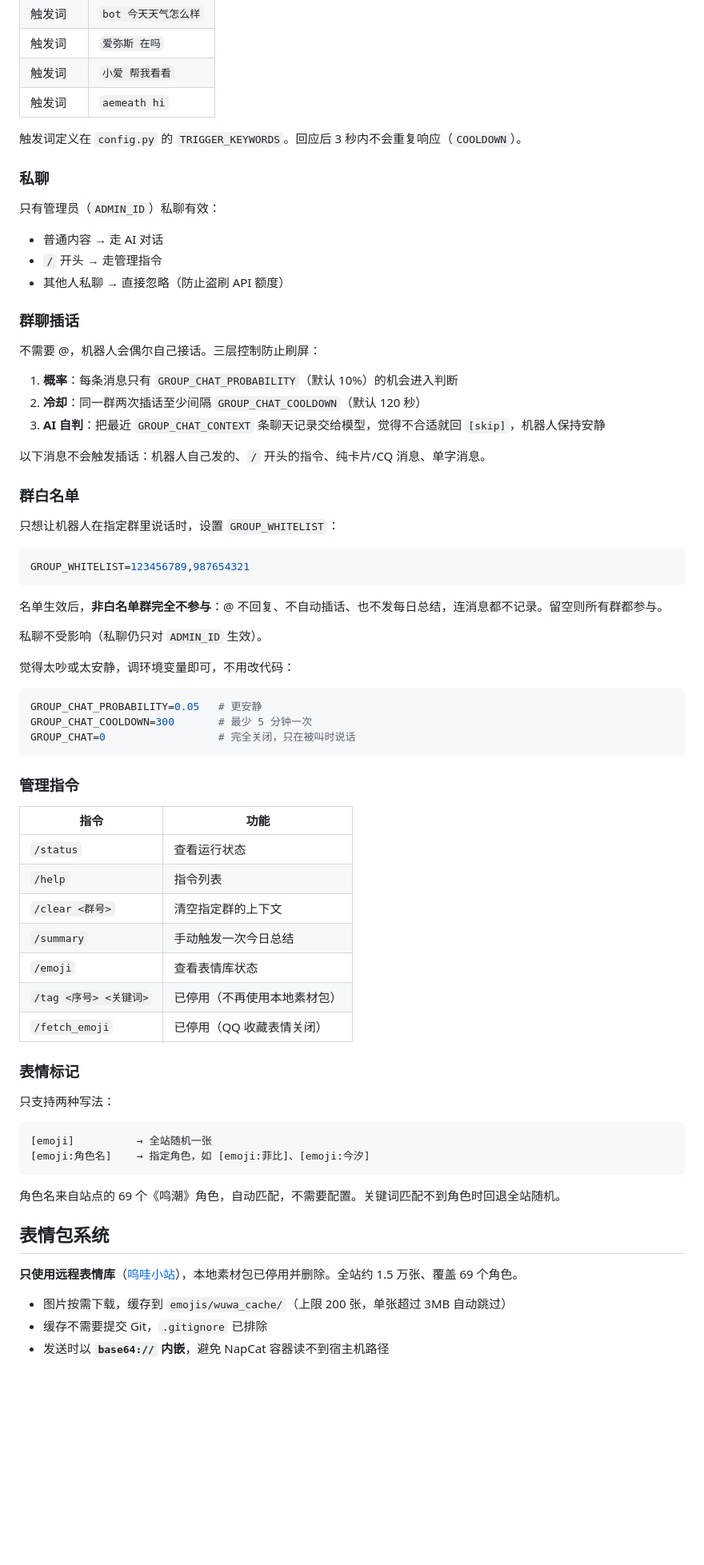
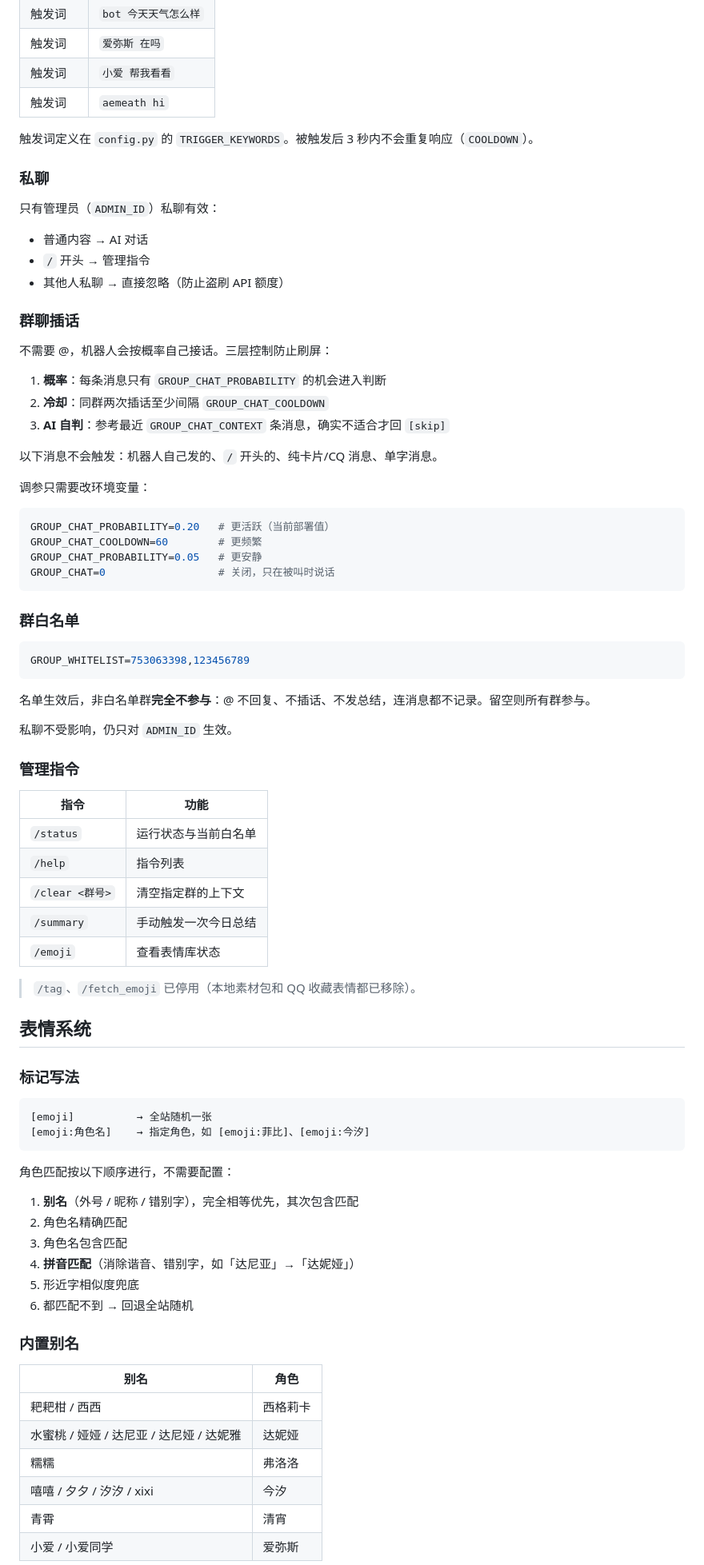
Before and after one commit to Ritarosess/qqbot, a Markdown page: README.md, the part around one of its changes. Shown at 80% size. Drawn GitHub-style; blank space fills up the shorter version.

Commit message:
重构 README：同步远程表情库、角色匹配与群聊插话现状

````diff
--- a/README.md
+++ b/README.md
@@ -97,74 +101,83 @@ python bot.py
 | 触发词 | `小爱 帮我看看` |
 | 触发词 | `aemeath hi` |
 
-触发词定义在 `config.py` 的 `TRIGGER_KEYWORDS`。回应后 3 秒内不会重复响应（`COOLDOWN`）。
+触发词定义在 `config.py` 的 `TRIGGER_KEYWORDS`。被触发后 3 秒内不会重复响应（`COOLDOWN`）。
 
 ### 私聊
 
 只有管理员（`ADMIN_ID`）私聊有效：
 
-- 普通内容 → 走 AI 对话
-- `/` 开头 → 走管理指令
+- 普通内容 → AI 对话
+- `/` 开头 → 管理指令
 - 其他人私聊 → 直接忽略（防止盗刷 API 额度）
 
 ### 群聊插话
 
-不需要 @，机器人会偶尔自己接话。三层控制防止刷屏：
+不需要 @，机器人会按概率自己接话。三层控制防止刷屏：
 
-1. **概率**：每条消息只有 `GROUP_CHAT_PROBABILITY`（默认 10%）的机会进入判断
-2. **冷却**：同一群两次插话至少间隔 `GROUP_CHAT_COOLDOWN`（默认 120 秒）
-3. **AI 自判**：把最近 `GROUP_CHAT_CONTEXT` 条聊天记录交给模型，觉得不合适就回 `[skip]`，机器人保持安静
+1. **概率**：每条消息只有 `GROUP_CHAT_PROBABILITY` 的机会进入判断
+2. **冷却**：同群两次插话至少间隔 `GROUP_CHAT_COOLDOWN`
+3. **AI 自判**：参考最近 `GROUP_CHAT_CONTEXT` 条消息，确实不适合才回 `[skip]`
 
-以下消息不会触发插话：机器人自己发的、`/` 开头的指令、纯卡片/CQ 消息、单字消息。
+以下消息不会触发：机器人自己发的、`/` 开头的、纯卡片/CQ 消息、单字消息。
+
+调参只需要改环境变量：
+
+```ini
+GROUP_CHAT_PROBABILITY=0.20   # 更活跃（当前部署值）
+GROUP_CHAT_COOLDOWN=60        # 更频繁
+GROUP_CHAT_PROBABILITY=0.05   # 更安静
+GROUP_CHAT=0                  # 关闭，只在被叫时说话
+```
 
 ### 群白名单
 
-只想让机器人在指定群里说话时，设置 `GROUP_WHITELIST`：
-
 ```ini
-GROUP_WHITELIST=123456789,987654321
+GROUP_WHITELIST=753063398,123456789
 ```
 
-名单生效后，**非白名单群完全不参与**：@ 不回复、不自动插话、也不发每日总结，连消息都不记录。留空则所有群都参与。
+名单生效后，非白名单群**完全不参与**：@ 不回复、不插话、不发总结，连消息都不记录。留空则所有群参与。
 
-私聊不受影响（私聊仍只对 `ADMIN_ID` 生效）。
-
-觉得太吵或太安静，调环境变量即可，不用改代码：
-
-```bash
-GROUP_CHAT_PROBABILITY=0.05   # 更安静
-GROUP_CHAT_COOLDOWN=300       # 最少 5 分钟一次
-GROUP_CHAT=0                  # 完全关闭，只在被叫时说话
-```
+私聊不受影响，仍只对 `ADMIN_ID` 生效。
 
 ### 管理指令
 
 | 指令 | 功能 |
 |---|---|
-| `/status` | 查看运行状态 |
+| `/status` | 运行状态与当前白名单 |
 | `/help` | 指令列表 |
 | `/clear <群号>` | 清空指定群的上下文 |
 | `/summary` | 手动触发一次今日总结 |
 | `/emoji` | 查看表情库状态 |
-| `/tag <序号> <关键词>` | 已停用（不再使用本地素材包） |
-| `/fetch_emoji` | 已停用（QQ 收藏表情关闭） |
 
-### 表情标记
+> `/tag`、`/fetch_emoji` 已停用（本地素材包和 QQ 收藏表情都已移除）。
 
-只支持两种写法：
+## 表情系统
+
+### 标记写法
 
 ```
 [emoji]          → 全站随机一张
 [emoji:角色名]    → 指定角色，如 [emoji:菲比]、[emoji:今汐]
 ```
 
-角色名来自站点的 69 个《鸣潮》角色，自动匹配，不需要配置。关键词匹配不到角色时回退全站随机。
+角色匹配按以下顺序进行，不需要配置：
 
-## 表情包系统
+1. **别名**（外号 / 昵称 / 错别字），完全相等优先，其次包含匹配
+2. 角色名精确匹配
+3. 角色名包含匹配
+4. **拼音匹配**（消除谐音、错别字，如「达尼亚」→「达妮娅」）
+5. 形近字相似度兜底
+6. 都匹配不到 → 回退全站随机
 
-**只使用远程表情库**（[呜哇小站](https://emoji.wuwa.games)），本地素材包已停用并删除。全站约 1.5 万张、覆盖 69 个角色。
+### 内置别名
 
-- 图片按需下载，缓存到 `emojis/wuwa_cache/`（上限 200 张，单张超过 3MB 自动跳过）
-- 缓存不需要提交 Git，`.gitignore` 已排除
-- 发送时以 **`base64://` 内嵌**，避免 NapCat 容器读不到宿主机路径
+| 别名 | 角色 |
+|---|---|
+| 耙耙柑 / 西西 | 西格莉卡 |
+| 水蜜桃 / 娅娅 / 达尼亚 / 达尼娅 / 达妮雅 | 达妮娅 |
+| 糯糯 | 弗洛洛 |
+| 嘻嘻 / 夕夕 / 汐汐 / xixi | 今汐 |
+| 青霄 | 清宵 |
+| 小爱 / 小爱同学 | 爱弥斯 |
 
````
Also changed, not shown: other parts of README.md (+44 -34 lines), deploy/README.md (+1 -1 lines).
